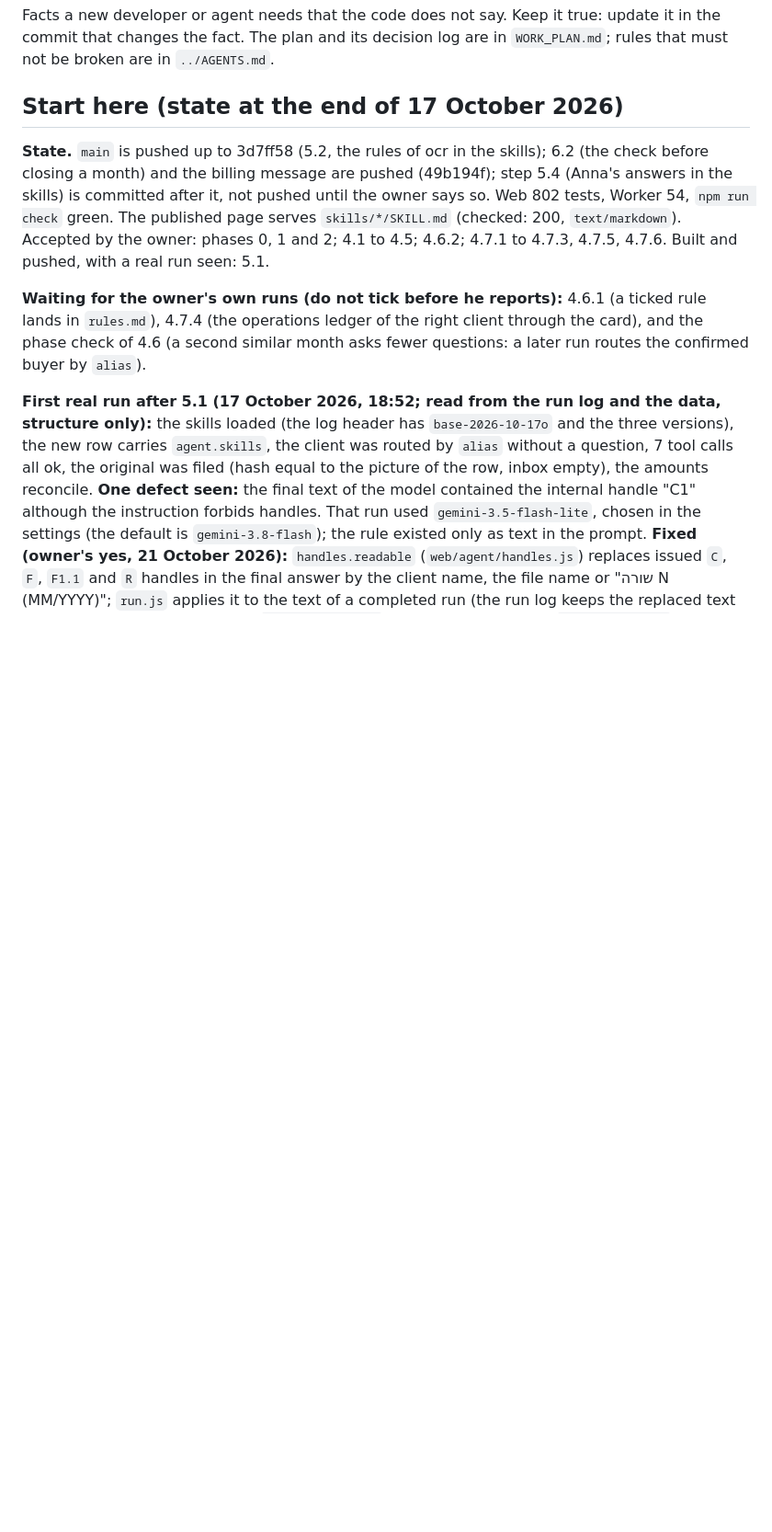
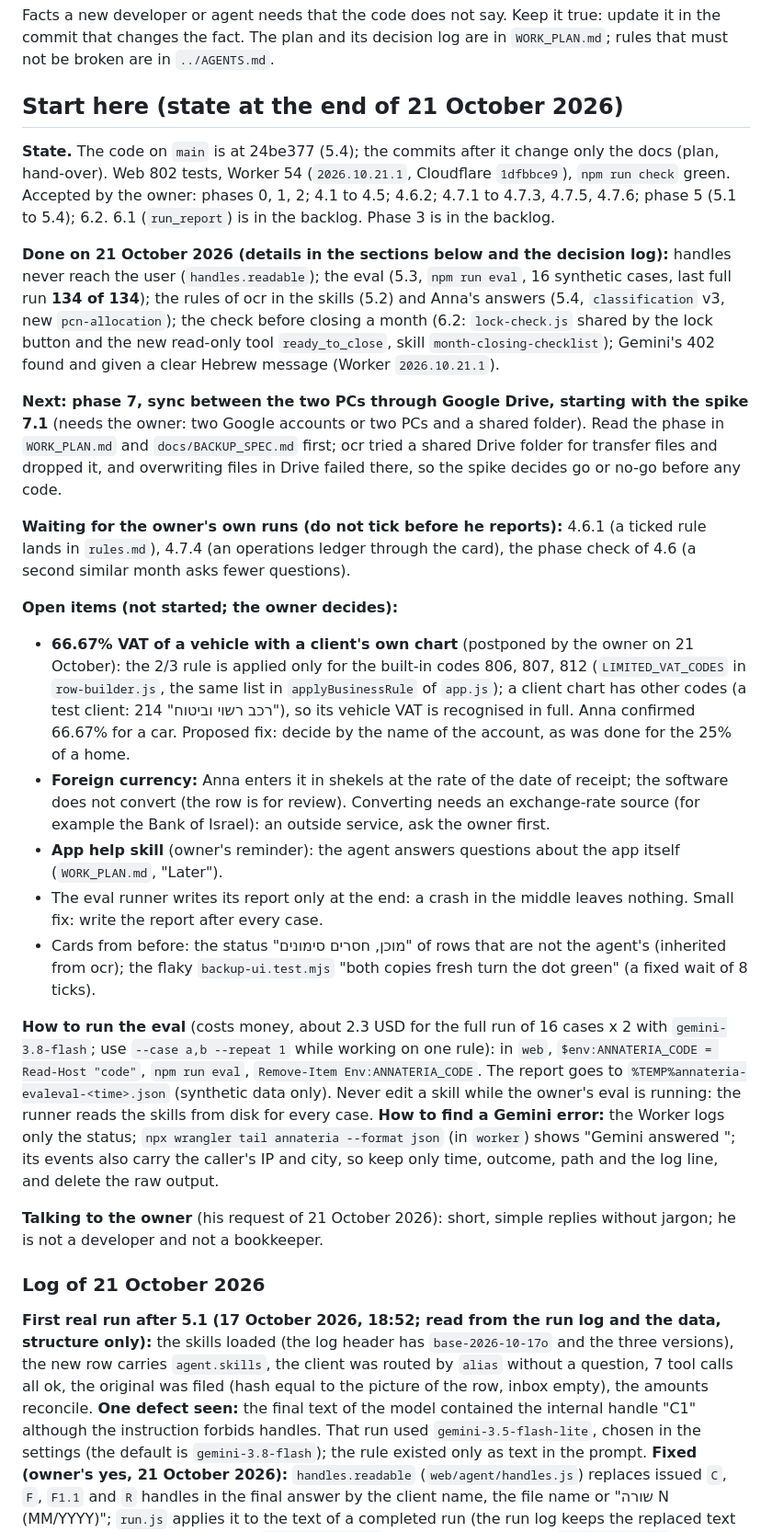
Before and after one commit to vitaliksh/annateria, a Markdown page: docs/HANDOFF.md, the part around one of its changes. Shown at 92% size. GitHub-like rendering; blank space fills up the shorter version.

Commit message:
Docs: hand-over at the end of 21 October (state, next step phase 7, open items)
Co-Authored-By: Claude Opus 5.5 <noreply@anthropic.com>

```diff
--- a/docs/HANDOFF.md
+++ b/docs/HANDOFF.md
@@ -3,15 +3,46 @@
 Facts a new developer or agent needs that the code does not say. Keep it true: update it in the commit that changes
 the fact. The plan and its decision log are in `WORK_PLAN.md`; rules that must not be broken are in `../AGENTS.md`.
 
-## Start here (state at the end of 17 October 2026)
+## Start here (state at the end of 21 October 2026)
 
-**State.** `main` is pushed up to 3d7ff58 (5.2, the rules of ocr in the skills); 6.2 (the check before closing a month) and the billing message are pushed (49b194f); step 5.4 (Anna's answers in the skills) is committed after it, not pushed until the owner says so. Web 802 tests, Worker 54, `npm run check` green. The published page serves
-`skills/*/SKILL.md` (checked: 200, `text/markdown`). Accepted by the owner: phases 0, 1 and 2; 4.1 to 4.5; 4.6.2; 4.7.1 to 4.7.3, 4.7.5, 4.7.6.
-Built and pushed, with a real run seen: 5.1.
+**State.** The code on `main` is at 24be377 (5.4); the commits after it change only the docs (plan, hand-over).
+Web 802 tests, Worker 54 (`2026.10.21.1`, Cloudflare `1dfbbce9`), `npm run check` green. Accepted by the owner: phases 0, 1, 2; 4.1 to 4.5;
+4.6.2; 4.7.1 to 4.7.3, 4.7.5, 4.7.6; phase 5 (5.1 to 5.4); 6.2. 6.1 (`run_report`) is in the backlog. Phase 3 is in the backlog.
 
-**Waiting for the owner's own runs (do not tick before he reports):** 4.6.1 (a ticked rule lands in `rules.md`), 4.7.4 (the operations ledger of
-the right client through the card), and the phase check of 4.6 (a second similar month asks fewer questions: a later run routes the confirmed
-buyer by `alias`).
+**Done on 21 October 2026 (details in the sections below and the decision log):** handles never reach the user (`handles.readable`); the
+eval (5.3, `npm run eval`, 16 synthetic cases, last full run **134 of 134**); the rules of ocr in the skills (5.2) and Anna's answers (5.4,
+`classification` v3, new `pcn-allocation`); the check before closing a month (6.2: `lock-check.js` shared by the lock button and the new
+read-only tool `ready_to_close`, skill `month-closing-checklist`); Gemini's 402 found and given a clear Hebrew message (Worker `2026.10.21.1`).
+
+**Next: phase 7, sync between the two PCs through Google Drive, starting with the spike 7.1** (needs the owner: two Google accounts or two PCs
+and a shared folder). Read the phase in `WORK_PLAN.md` and `docs/BACKUP_SPEC.md` first; ocr tried a shared Drive folder for transfer files and
+dropped it, and overwriting files in Drive failed there, so the spike decides go or no-go before any code.
+
+**Waiting for the owner's own runs (do not tick before he reports):** 4.6.1 (a ticked rule lands in `rules.md`), 4.7.4 (an operations ledger
+through the card), the phase check of 4.6 (a second similar month asks fewer questions).
+
+**Open items (not started; the owner decides):**
+- **66.67% VAT of a vehicle with a client's own chart** (postponed by the owner on 21 October): the 2/3 rule is applied only for the built-in
+  codes 806, 807, 812 (`LIMITED_VAT_CODES` in `row-builder.js`, the same list in `applyBusinessRule` of `app.js`); a client chart has other codes
+  (a test client: 214 "רכב רשוי וביטוח"), so its vehicle VAT is recognised in full. Anna confirmed 66.67% for a car. Proposed fix: decide by the
+  name of the account, as was done for the 25% of a home.
+- **Foreign currency:** Anna enters it in shekels at the rate of the date of receipt; the software does not convert (the row is for review).
+  Converting needs an exchange-rate source (for example the Bank of Israel): an outside service, ask the owner first.
+- **App help skill** (owner's reminder): the agent answers questions about the app itself (`WORK_PLAN.md`, "Later").
+- The eval runner writes its report only at the end: a crash in the middle leaves nothing. Small fix: write the report after every case.
+- Cards from before: the status "מוכן, חסרים סימונים" of rows that are not the agent's (inherited from ocr); the flaky `backup-ui.test.mjs`
+  "both copies fresh turn the dot green" (a fixed wait of 8 ticks).
+
+**How to run the eval** (costs money, about 2.3 USD for the full run of 16 cases x 2 with `gemini-3.8-flash`; use `--case a,b --repeat 1` while
+working on one rule): in `web`, `$env:ANNATERIA_CODE = Read-Host "code"`, `npm run eval`, `Remove-Item Env:ANNATERIA_CODE`. The report goes to
+`%TEMP%annateria-evaleval-<time>.json` (synthetic data only). Never edit a skill while the owner's eval is running: the runner reads the skills
+from disk for every case. **How to find a Gemini error:** the Worker logs only the status; `npx wrangler tail annateria --format json` (in
+`worker`) shows "Gemini answered <status>"; its events also carry the caller's IP and city, so keep only time, outcome, path and the log line,
+and delete the raw output.
+
+**Talking to the owner** (his request of 21 October 2026): short, simple replies without jargon; he is not a developer and not a bookkeeper.
+
+### Log of 21 October 2026
 
 **First real run after 5.1 (17 October 2026, 18:52; read from the run log and the data, structure only):** the skills loaded (the log header has
 `base-2026-10-17o` and the three versions), the new row carries `agent.skills`, the client was routed by `alias` without a question, 7 tool
```
Also changed, not shown: other parts of docs/HANDOFF.md (+1 -15 lines), docs/ARCHITECTURE.md (+2 -2 lines).
